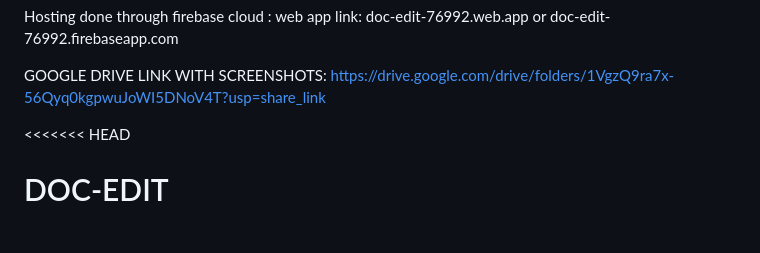
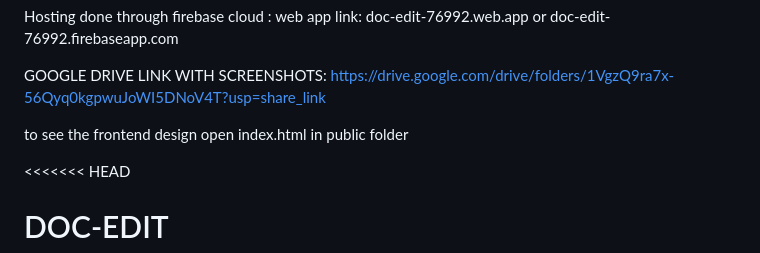
Before and after one commit to MStar2k3/DOC-EDIT, a Markdown page: README.md, the part around the change. Rendered like a GitHub page; blank space fills up the shorter version.

```diff
--- a/README.md
+++ b/README.md
@@ -1,6 +1,8 @@
 Hosting done through firebase cloud : web app link: doc-edit-76992.web.app            or           doc-edit-76992.firebaseapp.com
 
 GOOGLE DRIVE LINK WITH SCREENSHOTS: https://drive.google.com/drive/folders/1VgzQ9ra7x-56Qyq0kgpwuJoWI5DNoV4T?usp=share_link
+
+to see the frontend design open index.html in public folder
 
 <<<<<<< HEAD
 # DOC-EDIT
```
